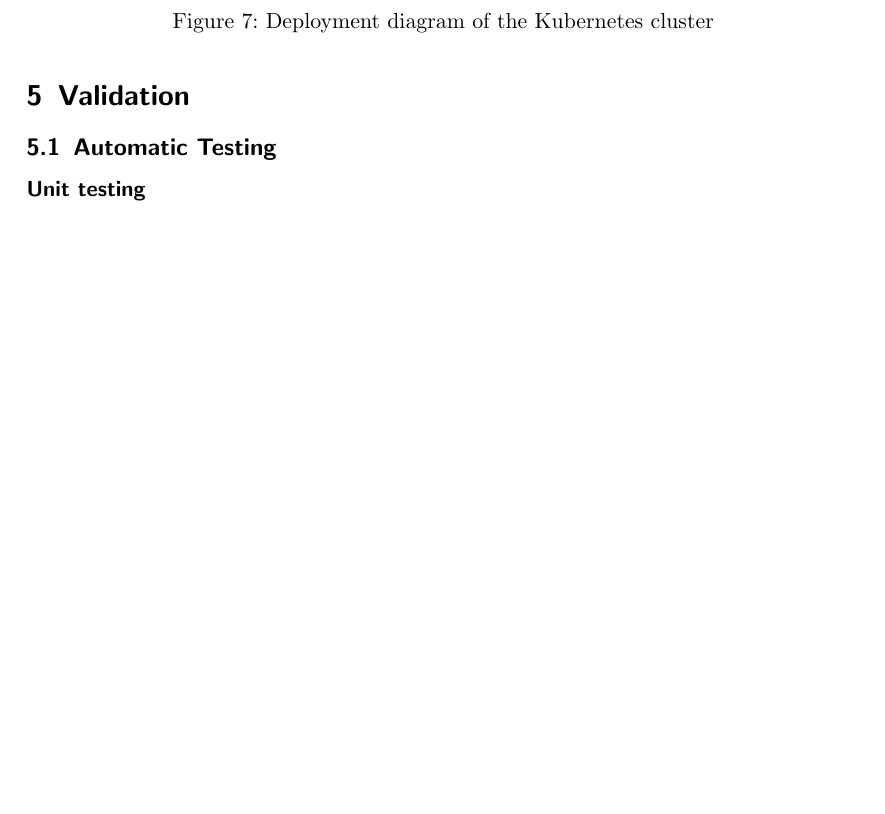
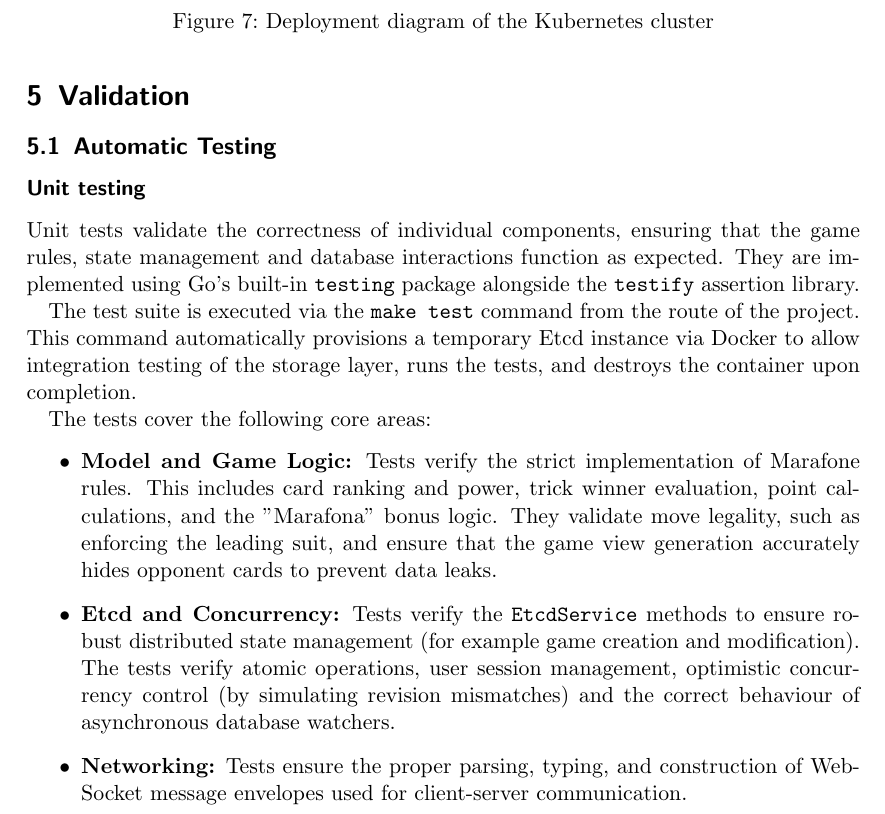
Before and after one commit to juturbo/MarafoNet, a LaTeX paper (report-src/distributed-systems-final-report.tex): part of page 17 of 26 before the commit and part of page 17 of 27 after it, cut so that both start at the same text, the shorter picture padded with empty space. Compiled offline with pdfLaTeX.

Commit message:
feat: added unit testing to report

```diff
--- a/report-src/distributed-systems-final-report.tex
+++ b/report-src/distributed-systems-final-report.tex
@@ -530,9 +530,17 @@ introduced:
 \section{Validation}\label{validation}
 
 \subsection{Automatic Testing}\label{automatic-testing}
+\subsubsection*{Unit testing}
+Unit tests validate the correctness of individual components, ensuring that the game rules, state management and database interactions function as expected. They are implemented using Go's built-in \texttt{testing} package alongside the \texttt{testify} assertion library.
 
+The test suite is executed via the \texttt{make test} command from the route of the project. This command automatically provisions a temporary Etcd instance via Docker to allow integration testing of the storage layer, runs the tests, and destroys the container upon completion.
 
-\subsubsection*{Unit testing}
+The tests cover the following core areas:
+\begin{itemize}
+  \item \textbf{Model and Game Logic:} Tests verify the strict implementation of Marafone rules. This includes card ranking and power, trick winner evaluation, point calculations, and the "Marafona" bonus logic. They validate move legality, such as enforcing the leading suit, and ensure that the game view generation accurately hides opponent cards to prevent data leaks.
+  \item \textbf{Etcd and Concurrency:} Tests verify the \texttt{EtcdService} methods to ensure robust distributed state management (for example game creation and modification). The tests verify atomic operations, user session management, optimistic concurrency control (by simulating revision mismatches) and the correct behaviour of asynchronous database watchers.
+  \item \textbf{Networking:} Tests ensure the proper parsing, typing, and construction of WebSocket message envelopes used for client-server communication.
+\end{itemize}
 
 \subsubsection*{End-to-end testing}
 End-to-end testing is performed throught Grafana K6, a framework that allows the automation
```
